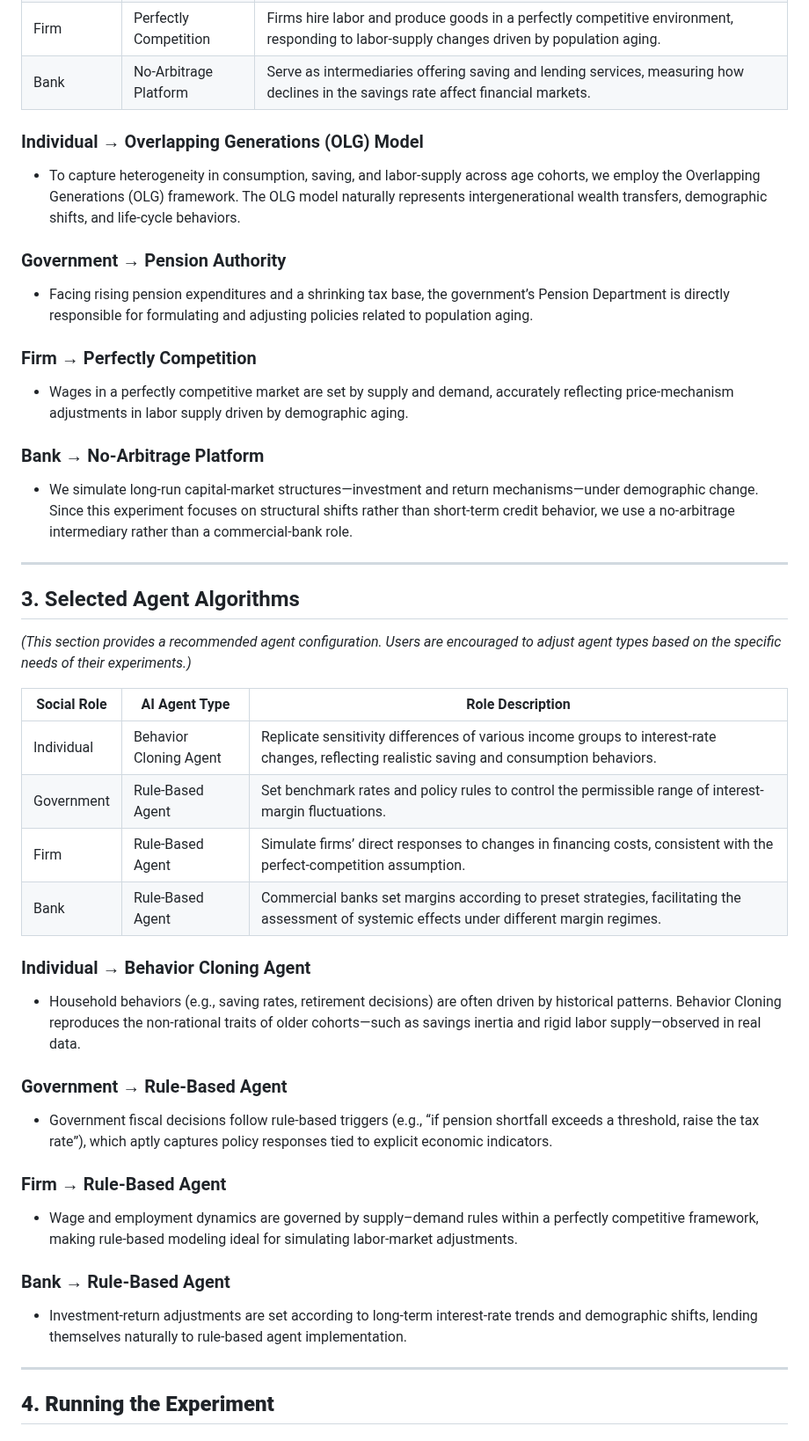
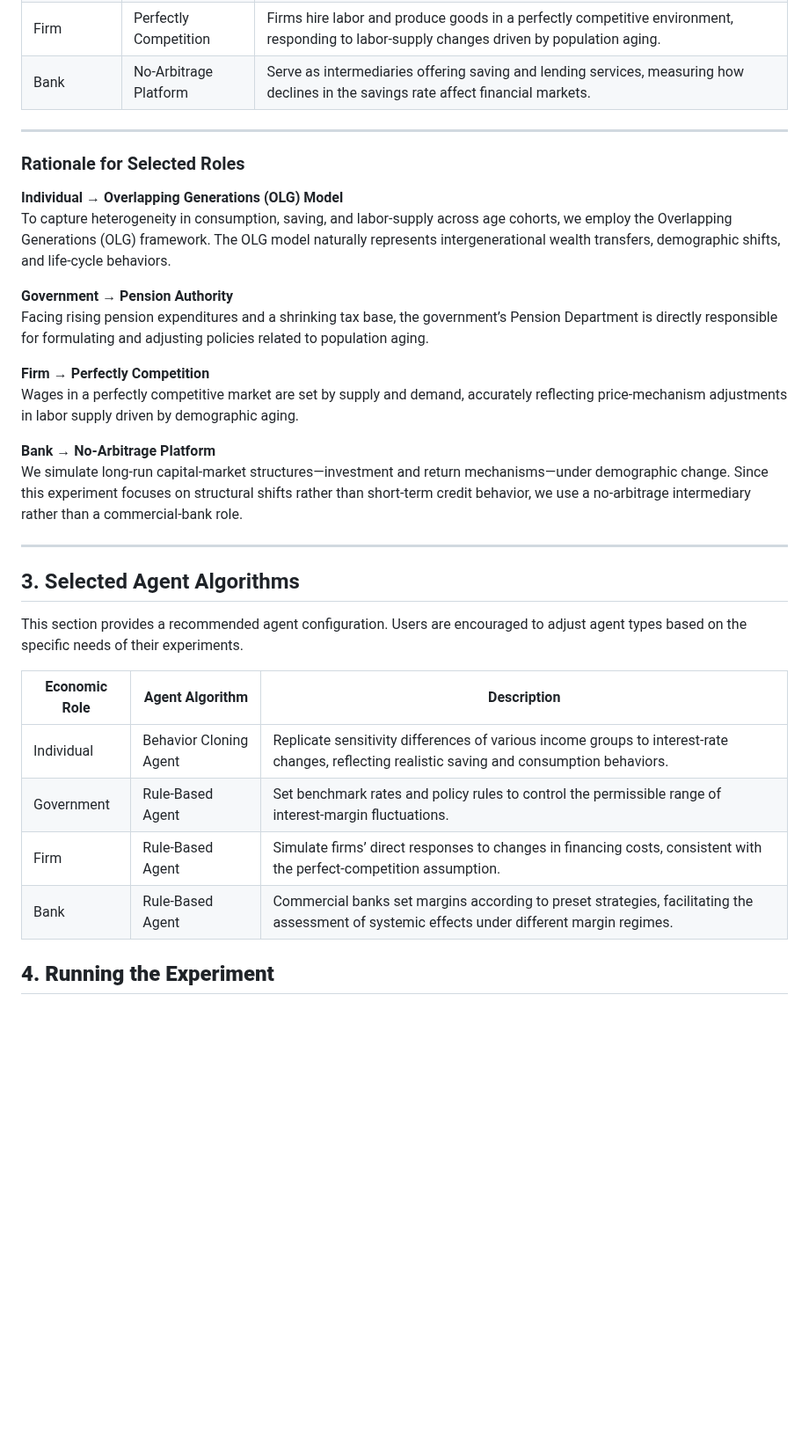
Before and after one commit to Miracle1207/EconGym, a Markdown page: document/Pension Issues/Q3-How-does-aging-impact-the-macroeconomy.md, the part around the change. Shown at 88% size. Rendered like a GitHub page; blank space fills up the shorter version.

```diff
--- a/document/Pension Issues/Q3-How-does-aging-impact-the-macroeconomy.md
+++ b/document/Pension Issues/Q3-How-does-aging-impact-the-macroeconomy.md
@@ -38,52 +38,36 @@ As an example, we selected the following roles from the social role classificati
 | Firm                | Perfectly Competition          | Firms hire labor and produce goods in a perfectly competitive environment, responding to labor-supply changes driven by population aging. |
 | Bank | No-Arbitrage Platform | Serve as intermediaries offering saving and lending services, measuring how declines in the savings rate affect financial markets.        |
 
-### Individual → Overlapping Generations (OLG) Model
+---
 
-* To capture heterogeneity in consumption, saving, and labor-supply across age cohorts, we employ the Overlapping Generations (OLG) framework. The OLG model naturally represents intergenerational wealth transfers, demographic shifts, and life-cycle behaviors.
+### Rationale for Selected Roles
 
-### Government → Pension Authority
+**Individual → Overlapping Generations (OLG) Model**
+To capture heterogeneity in consumption, saving, and labor-supply across age cohorts, we employ the Overlapping Generations (OLG) framework. The OLG model naturally represents intergenerational wealth transfers, demographic shifts, and life-cycle behaviors.
 
-* Facing rising pension expenditures and a shrinking tax base, the government’s Pension Department is directly responsible for formulating and adjusting policies related to population aging.
+**Government → Pension Authority**
+Facing rising pension expenditures and a shrinking tax base, the government’s Pension Department is directly responsible for formulating and adjusting policies related to population aging.
 
-### Firm → Perfectly Competition
+**Firm → Perfectly Competition**
+Wages in a perfectly competitive market are set by supply and demand, accurately reflecting price-mechanism adjustments in labor supply driven by demographic aging.
 
-* Wages in a perfectly competitive market are set by supply and demand, accurately reflecting price-mechanism adjustments in labor supply driven by demographic aging.
-
-### Bank → No-Arbitrage Platform
-
-* We simulate long-run capital-market structures—investment and return mechanisms—under demographic change. Since this experiment focuses on structural shifts rather than short-term credit behavior, we use a no-arbitrage intermediary rather than a commercial-bank role.
+**Bank → No-Arbitrage Platform**
+We simulate long-run capital-market structures—investment and return mechanisms—under demographic change. Since this experiment focuses on structural shifts rather than short-term credit behavior, we use a no-arbitrage intermediary rather than a commercial-bank role.
 
 ---
 
 ## 3. Selected Agent Algorithms
 
-*(This section provides a recommended agent configuration. Users are encouraged to adjust agent types based on the specific needs of their experiments.)*
+This section provides a recommended agent configuration. Users are encouraged to adjust agent types based on the specific needs of their experiments.
 
-| Social Role            | AI Agent Type          | Role Description                                                                                                                             |
-| ------------------------ | ------------------------ | ---------------------------------------------------------------------------------------------------------------------------------------------- |
+| Economic Role | Agent Algorithm        | Description                                                  |
+| ------------- | ---------------------- | ------------------------------------------------------------ |
 | Individual             | Behavior Cloning Agent | Replicate sensitivity differences of various income groups to interest-rate changes, reflecting realistic saving and consumption behaviors.  |
 | Government             | Rule-Based Agent       | Set benchmark rates and policy rules to control the permissible range of interest-margin fluctuations.                                       |
 | Firm                 | Rule-Based Agent       | Simulate firms’ direct responses to changes in financing costs, consistent with the perfect-competition assumption.                         |
 | Bank | Rule-Based Agent       | Commercial banks set margins according to preset strategies, facilitating the assessment of systemic effects under different margin regimes. |
 
-### Individual → Behavior Cloning Agent
 
-* Household behaviors (e.g., saving rates, retirement decisions) are often driven by historical patterns. Behavior Cloning reproduces the non-rational traits of older cohorts—such as savings inertia and rigid labor supply—observed in real data.
-
-### Government → Rule-Based Agent
-
-* Government fiscal decisions follow rule-based triggers (e.g., “if pension shortfall exceeds a threshold, raise the tax rate”), which aptly captures policy responses tied to explicit economic indicators.
-
-### Firm → Rule-Based Agent
-
-* Wage and employment dynamics are governed by supply–demand rules within a perfectly competitive framework, making rule-based modeling ideal for simulating labor-market adjustments.
-
-### Bank → Rule-Based Agent
-
-* Investment-return adjustments are set according to long-term interest-rate trends and demographic shifts, lending themselves naturally to rule-based agent implementation.
-
----
 ## **4. Running the Experiment**
 
 ### **4.1 Quick Start**
```
